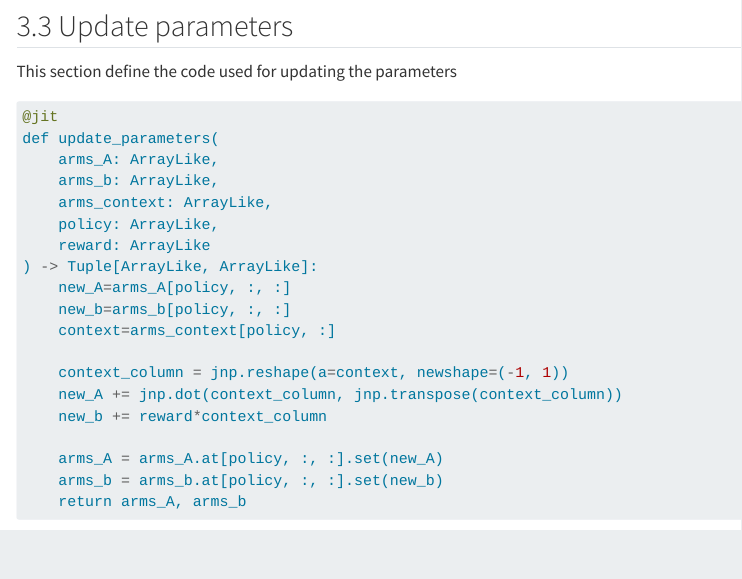
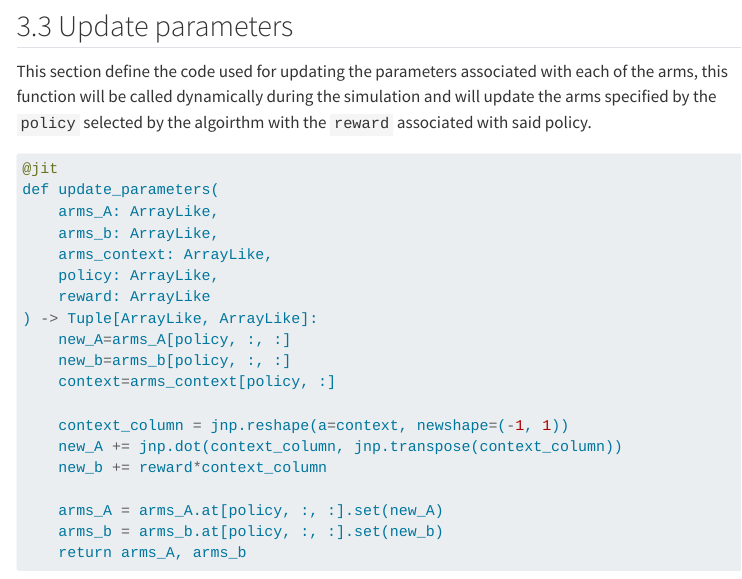
Before and after one commit to vb690/webiste_bazaar, a Quarto document (posts/generic_posts/lin_ucb_jax.qmd): the page in a window 1100 px wide, from 9200 px down. Rendered offline with R 4.5, knitr and Pandoc in place of Quarto, with nearby package versions; some code elsewhere in the file could not run offline; menus at the side of the page are left out; long lines of code are wrapped.

Commit message:
Update linucb post

````diff
--- a/posts/generic_posts/lin_ucb_jax.qmd
+++ b/posts/generic_posts/lin_ucb_jax.qmd
@@ -394,7 +394,7 @@ def execute_linucb(
 
 ## Update parameters
 
-This section define the code used for updating the parameters
+This section define the code used for updating the parameters associated with each of the arms, this function will be called dynamically during the simulation and will update the arms specified by the `policy` selected by the algoirthm with the `reward` associated with said policy.
 
 ```{python}
 #| vscode: {languageId: python}
````
Also changed, not shown: 1 other file.
